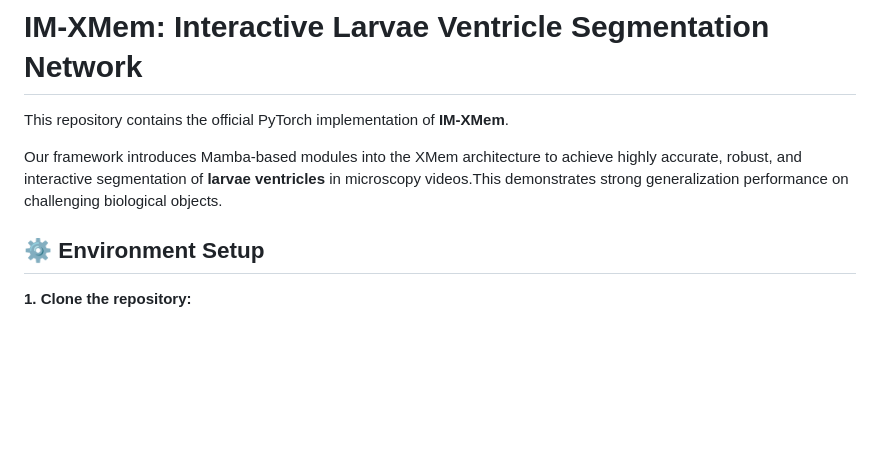
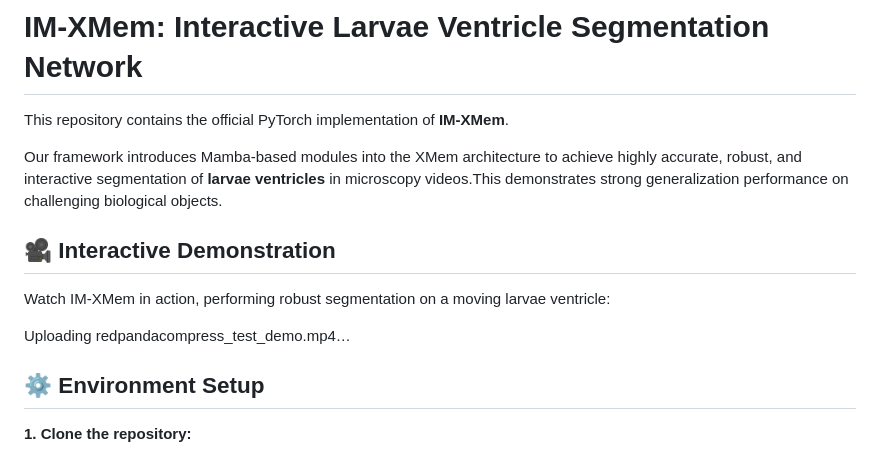
Before and after one commit to Idontpython/IM-XMem, a Markdown page: README.md, the part around the change. Drawn GitHub-style; blank space fills up the shorter version.

```diff
--- a/README.md
+++ b/README.md
@@ -3,6 +3,14 @@
 This repository contains the official PyTorch implementation of **IM-XMem**.
 
 Our framework introduces Mamba-based modules into the XMem architecture to achieve highly accurate, robust, and interactive segmentation of **larvae ventricles** in microscopy videos.This demonstrates strong generalization performance on challenging biological objects.
+
+## 🎥 Interactive Demonstration
+
+Watch IM-XMem in action, performing robust segmentation on a moving larvae ventricle:
+
+
+Uploading redpandacompress_test_demo.mp4…
+
 
 ## ⚙️ Environment Setup
 
```
